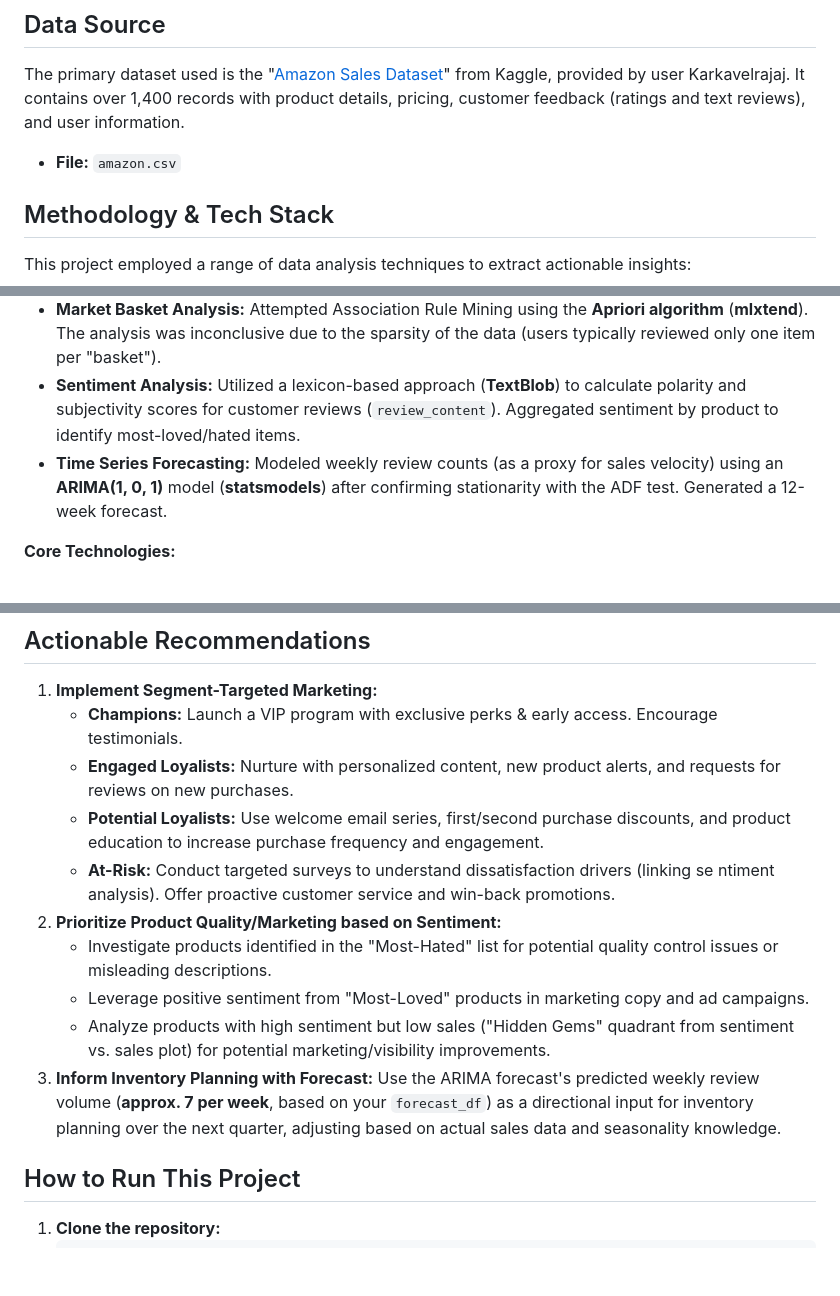
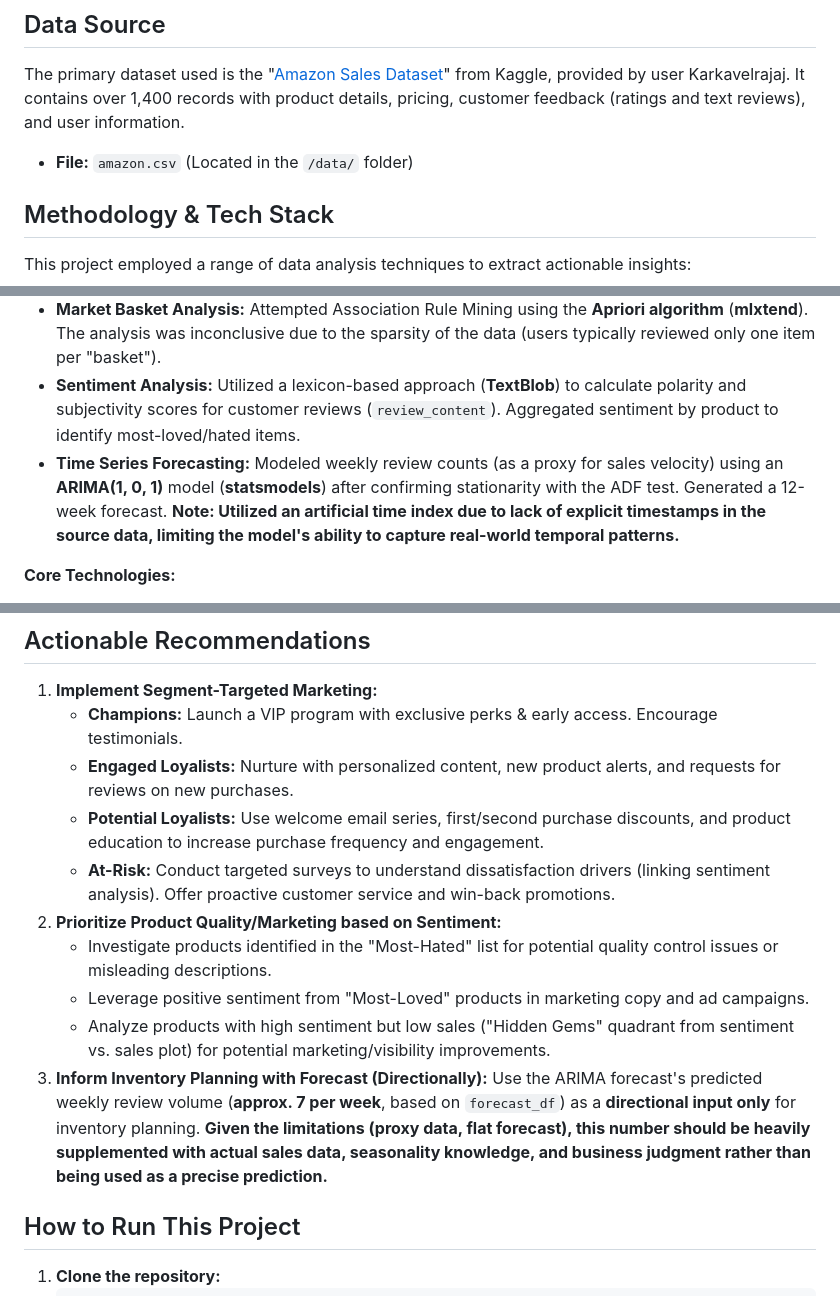
Before and after one commit to Eleos-by-moneygeneratorproject/amazon-seller-analytics-project, a Markdown page: README.md, 3 parts joined by grey strips. Drawn GitHub-style; blank space fills up the shorter version.

```diff
--- a/README.md
+++ b/README.md
@@ -15,7 +15,7 @@ Amazon sellers operate in a complex, competitive marketplace facing significant
 
 The primary dataset used is the "[Amazon Sales Dataset](https://www.kaggle.com/datasets/karkavelrajaj/amazon-sales-dataset)" from Kaggle, provided by user Karkavelrajaj. It contains over 1,400 records with product details, pricing, customer feedback (ratings and text reviews), and user information.
 
-* **File:** `amazon.csv`
+* **File:** `amazon.csv` (Located in the `/data/` folder)
 
 ## Methodology & Tech Stack
 
@@ -26,7 +26,7 @@ This project employed a range of data analysis techniques to extract actionable
 * **Customer Segmentation:** Applied **K-Means clustering** (using **scikit-learn**) on user-level aggregated data (total spend, review count, average rating) after standardizing features with `StandardScaler` to identify distinct customer groups. The Elbow Method was used to determine the optimal number of clusters (k=4).
 * **Market Basket Analysis:** Attempted Association Rule Mining using the **Apriori algorithm** (**mlxtend**). The analysis was inconclusive due to the sparsity of the data (users typically reviewed only one item per "basket").
 * **Sentiment Analysis:** Utilized a lexicon-based approach (**TextBlob**) to calculate polarity and subjectivity scores for customer reviews (`review_content`). Aggregated sentiment by product to identify most-loved/hated items.
-* **Time Series Forecasting:** Modeled weekly review counts (as a proxy for sales velocity) using an **ARIMA(1, 0, 1)** model (**statsmodels**) after confirming stationarity with the ADF test. Generated a 12-week forecast.
+* **Time Series Forecasting:** Modeled weekly review counts (as a proxy for sales velocity) using an **ARIMA(1, 0, 1)** model (**statsmodels**) after confirming stationarity with the ADF test. Generated a 12-week forecast. **Note: Utilized an artificial time index due to lack of explicit timestamps in the source data, limiting the model's ability to capture real-world temporal patterns.**
 
 **Core Technologies:**
 * Python 3
@@ -71,12 +70,12 @@ This project employed a range of data analysis techniques to extract actionable
     * **Champions:** Launch a VIP program with exclusive perks & early access. Encourage testimonials.
     * **Engaged Loyalists:** Nurture with personalized content, new product alerts, and requests for reviews on new purchases.
     * **Potential Loyalists:** Use welcome email series, first/second purchase discounts, and product education to increase purchase frequency and engagement.
-    * **At-Risk:** Conduct targeted surveys to understand dissatisfaction drivers (linking se  ntiment analysis). Offer proactive customer service and win-back promotions.
+    * **At-Risk:** Conduct targeted surveys to understand dissatisfaction drivers (linking sentiment analysis). Offer proactive customer service and win-back promotions.
 2.  **Prioritize Product Quality/Marketing based on Sentiment:**
     * Investigate products identified in the "Most-Hated" list for potential quality control issues or misleading descriptions.
     * Leverage positive sentiment from "Most-Loved" products in marketing copy and ad campaigns.
     * Analyze products with high sentiment but low sales ("Hidden Gems" quadrant from sentiment vs. sales plot) for potential marketing/visibility improvements.
-3.  **Inform Inventory Planning with Forecast:** Use the ARIMA forecast's predicted weekly review volume (**approx. 7 per week**, based on your `forecast_df`) as a directional input for inventory planning over the next quarter, adjusting based on actual sales data and seasonality knowledge.
+3.  **Inform Inventory Planning with Forecast (Directionally):** Use the ARIMA forecast's predicted weekly review volume (**approx. 7 per week**, based on `forecast_df`) as a **directional input only** for inventory planning. **Given the limitations (proxy data, flat forecast), this number should be heavily supplemented with actual sales data, seasonality knowledge, and business judgment rather than being used as a precise prediction.**
 
 ## How to Run This Project
 
```
Also changed, not shown: other parts of README.md (+7 -8 lines).
